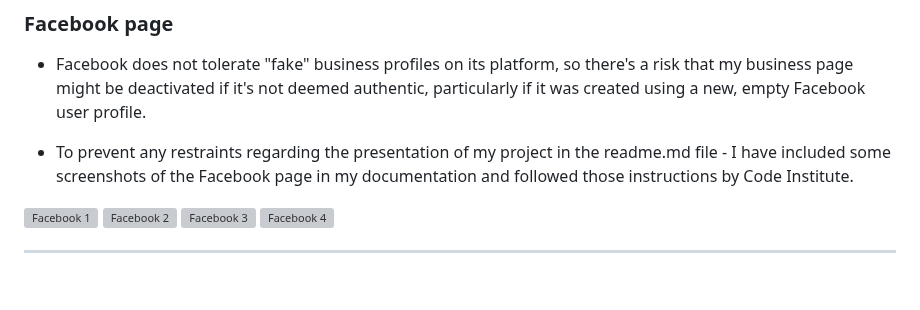
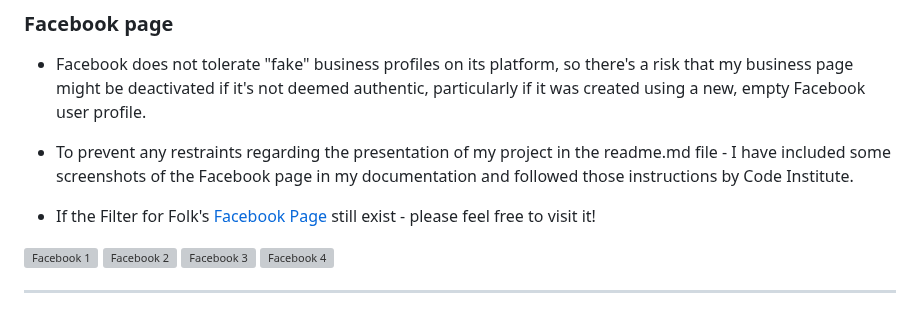
Before and after one commit to GustavFluur/filterfolk, a Markdown page: README.md, the part around the change. GitHub-like rendering; blank space fills up the shorter version; grey boxes are pictures that could not be loaded.

Commit message:
Added content into readme file related to facebook page

```diff
--- a/README.md
+++ b/README.md
@@ -67,6 +67,8 @@ The reason for it was made this way was to save time and find a product image th
 
 - To prevent any restraints regarding the presentation of my project in the readme.md file - I have  included some screenshots of the Facebook page in my documentation and followed those instructions by Code Institute.
 
+- If the Filter for Folk's [Facebook Page](https://www.facebook.com/profile.php?id=61561386792798) still exist -  please feel free to visit it!
+
 ![Facebook 1](assets/images/FACEBOOK/Facebook%201.png)
 ![Facebook 2](assets/images/FACEBOOK/Facebook%202.png)
 ![Facebook 3](assets/images/FACEBOOK/Facebook%203.png)
```
